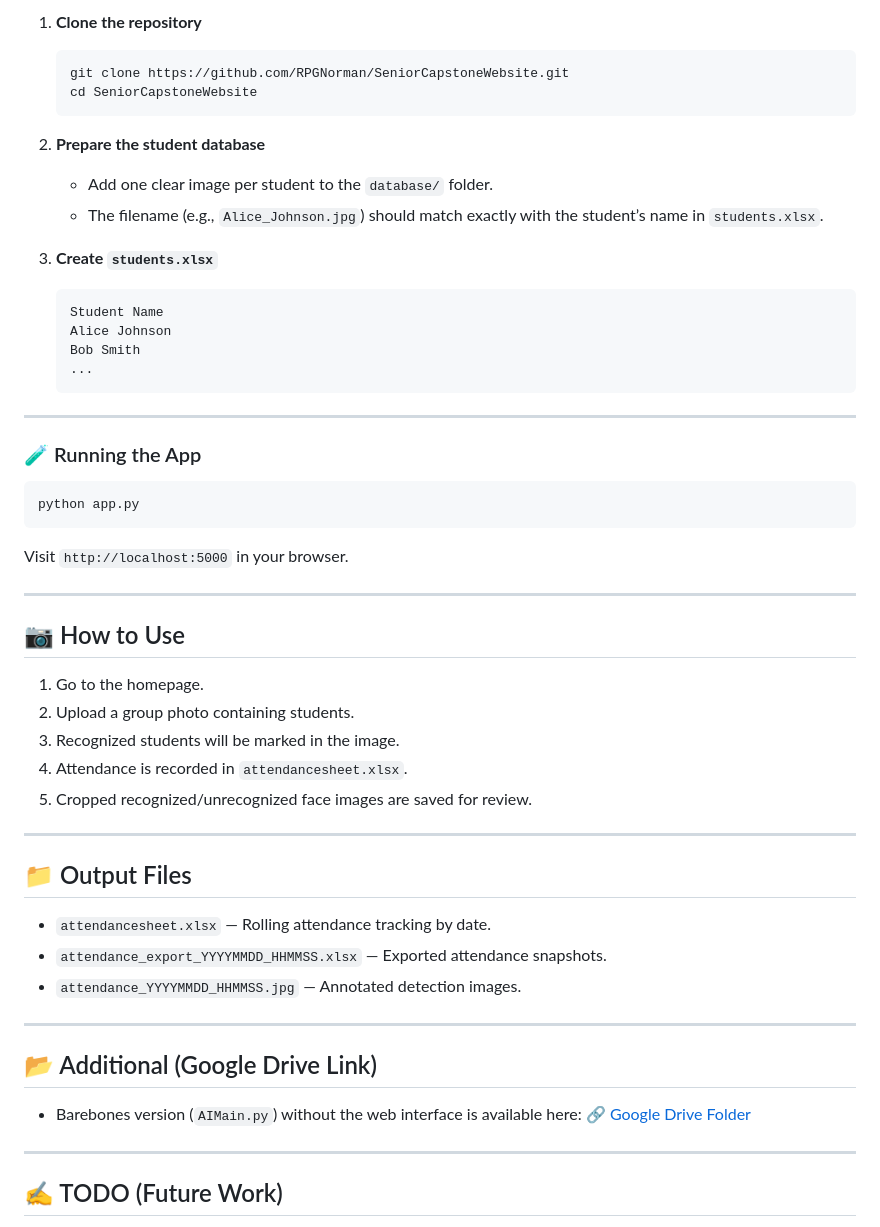
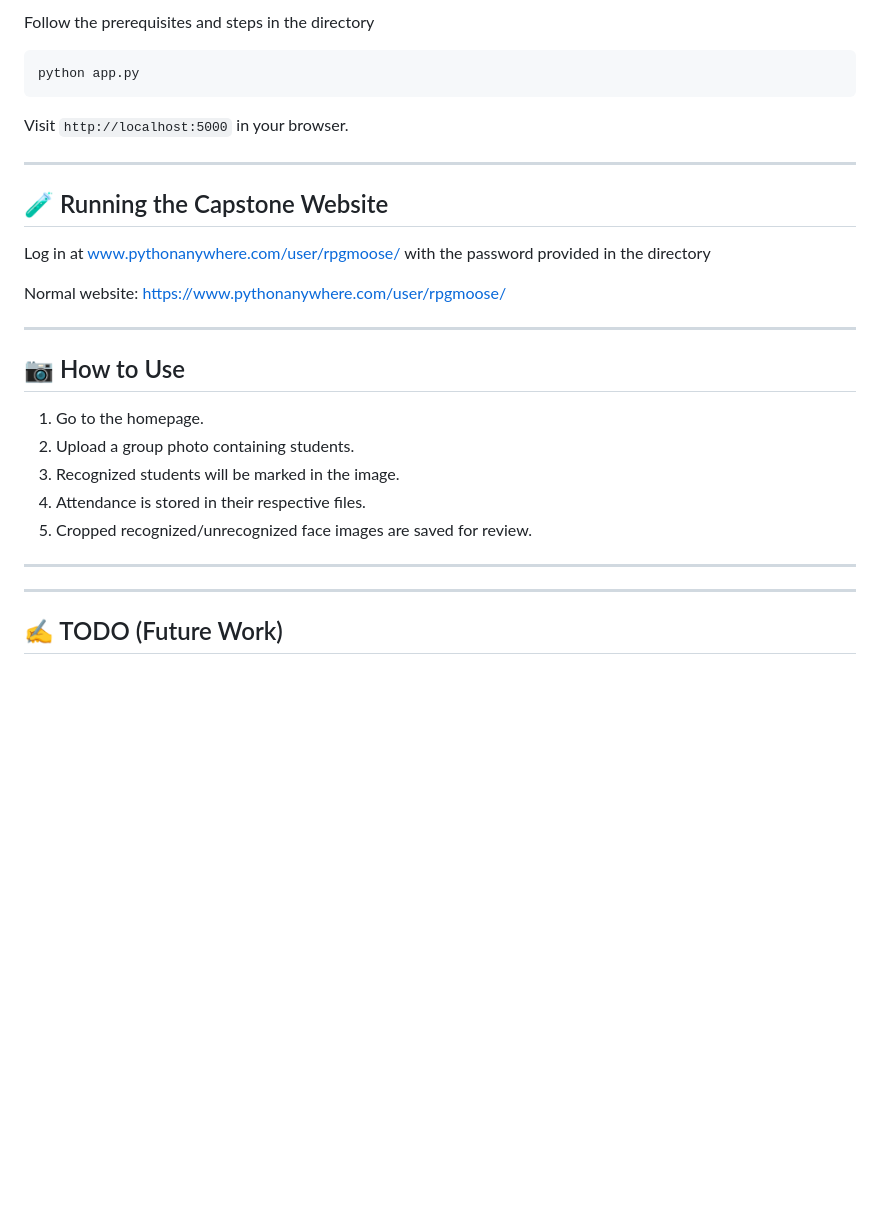
Before and after one commit to NicholasSMarshall/SeniorCapstoneGroup15, a Markdown page: README.md, the part around the change printed below. Rendered like a GitHub page; blank space fills up the shorter version.

````diff
--- a/README.md
+++ b/README.md
@@ -83,27 +83,4 @@ pip install Flask opencv-python deepface ultralytics pandas openpyxl XlsxWriter
-1. **Clone the repository**
-
-   ```bash
-   git clone https://github.com/RPGNorman/SeniorCapstoneWebsite.git
-   cd SeniorCapstoneWebsite
-   ```
-
-2. **Prepare the student database**
-
-   * Add one clear image per student to the `database/` folder.
-   * The filename (e.g., `Alice_Johnson.jpg`) should match exactly with the student’s name in `students.xlsx`.
-
-3. **Create `students.xlsx`**
-
-   ```plaintext
-   Student Name
-   Alice Johnson
-   Bob Smith
-   ...
-   ```
-
----
-
-### 🧪 Running the App
+Follow the prerequisites and steps in the directory
 
 ```bash
 python app.py
@@ -113,28 +90,23 @@ Visit `http://localhost:5000` in your browser.
 
 ---
 
+## 🧪 Running the Capstone Website
+
+Log in at www.pythonanywhere.com/user/rpgmoose/ with the password provided in the directory
+
+Normal website: https://www.pythonanywhere.com/user/rpgmoose/
+
+---
+
 ## 📷 How to Use
 
 1. Go to the homepage.
 2. Upload a group photo containing students.
 3. Recognized students will be marked in the image.
-4. Attendance is recorded in `attendancesheet.xlsx`.
+4. Attendance is stored in their respective files.
 5. Cropped recognized/unrecognized face images are saved for review.
 
 ---
-
-## 📁 Output Files
-
-* `attendancesheet.xlsx` — Rolling attendance tracking by date.
-* `attendance_export_YYYYMMDD_HHMMSS.xlsx` — Exported attendance snapshots.
-* `attendance_YYYYMMDD_HHMMSS.jpg` — Annotated detection images.
-
----
-
-## 📂 Additional (Google Drive Link)
-
-* Barebones version (`AIMain.py`) without the web interface is available here:
-  🔗 [Google Drive Folder](https://drive.google.com/drive/folders/1vozGF8MRHb9YXMWG15mFhOhxnr7FwBCN)
 
 ---
 
````
Also changed, not shown: other parts of README.md (+29 -29 lines).
